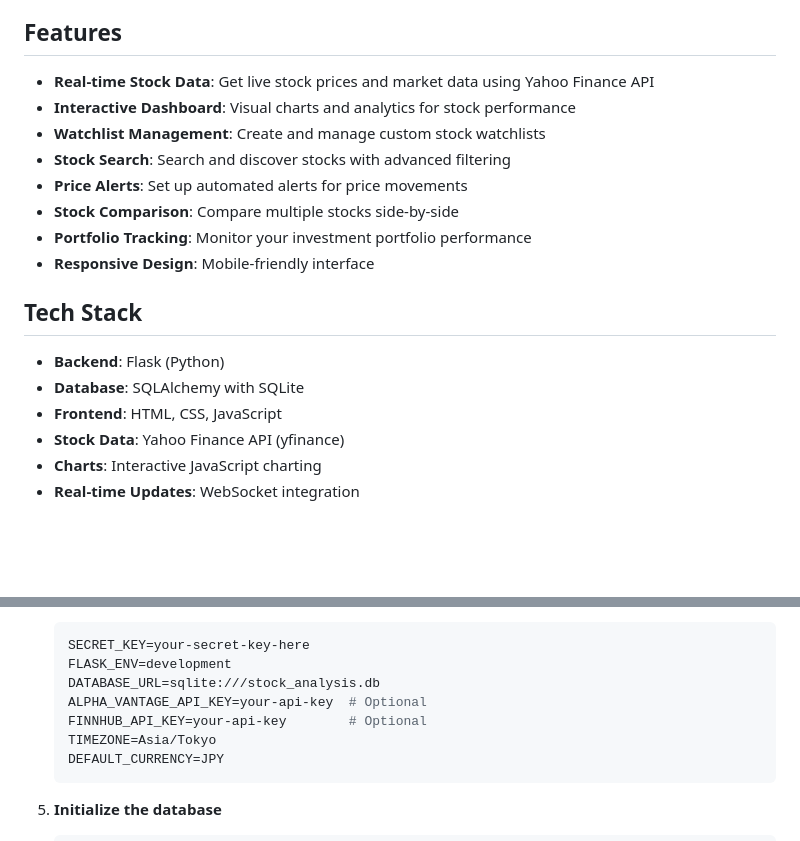
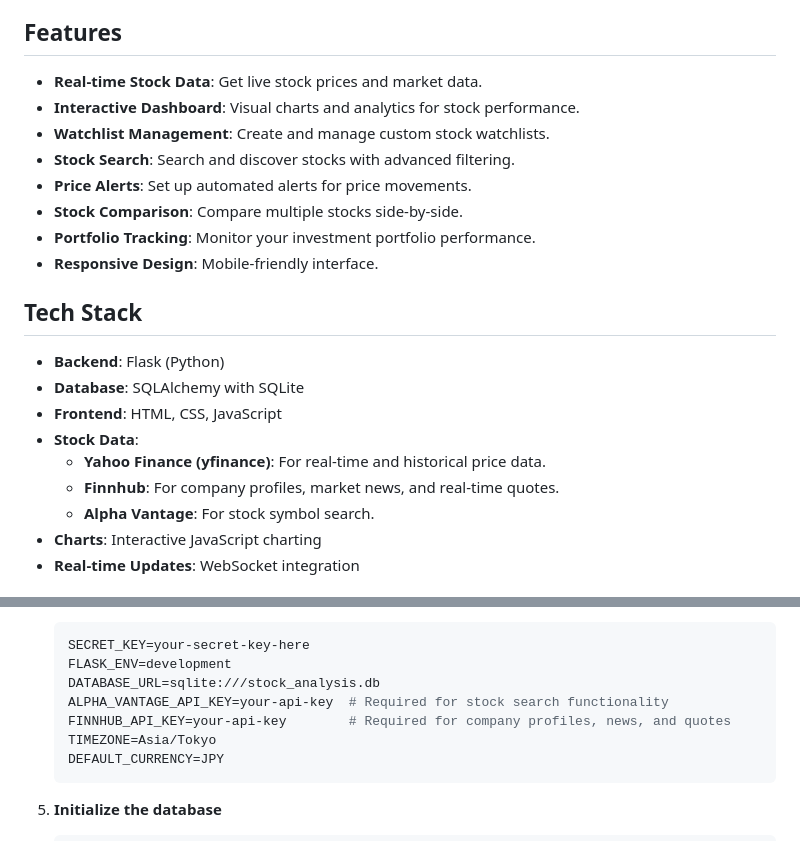
Before and after one commit to rikuto-mikado/stock-analysis-tool, a Markdown page: README.md, 2 parts joined by grey strips. Drawn GitHub-style; blank space fills up the shorter version.

````diff
--- a/README.md
+++ b/README.md
@@ -4,21 +4,24 @@ A comprehensive web-based stock analysis application built with Flask that provi
 
 ## Features
 
-- **Real-time Stock Data**: Get live stock prices and market data using Yahoo Finance API
-- **Interactive Dashboard**: Visual charts and analytics for stock performance
-- **Watchlist Management**: Create and manage custom stock watchlists
-- **Stock Search**: Search and discover stocks with advanced filtering
-- **Price Alerts**: Set up automated alerts for price movements
-- **Stock Comparison**: Compare multiple stocks side-by-side
-- **Portfolio Tracking**: Monitor your investment portfolio performance
-- **Responsive Design**: Mobile-friendly interface
+- **Real-time Stock Data**: Get live stock prices and market data.
+- **Interactive Dashboard**: Visual charts and analytics for stock performance.
+- **Watchlist Management**: Create and manage custom stock watchlists.
+- **Stock Search**: Search and discover stocks with advanced filtering.
+- **Price Alerts**: Set up automated alerts for price movements.
+- **Stock Comparison**: Compare multiple stocks side-by-side.
+- **Portfolio Tracking**: Monitor your investment portfolio performance.
+- **Responsive Design**: Mobile-friendly interface.
 
 ## Tech Stack
 
 - **Backend**: Flask (Python)
 - **Database**: SQLAlchemy with SQLite
 - **Frontend**: HTML, CSS, JavaScript
-- **Stock Data**: Yahoo Finance API (yfinance)
+- **Stock Data**:
+  - **Yahoo Finance (yfinance)**: For real-time and historical price data.
+  - **Finnhub**: For company profiles, market news, and real-time quotes.
+  - **Alpha Vantage**: For stock symbol search.
 - **Charts**: Interactive JavaScript charting
 - **Real-time Updates**: WebSocket integration
 
@@ -52,8 +55,8 @@ A comprehensive web-based stock analysis application built with Flask that provi
    SECRET_KEY=your-secret-key-here
    FLASK_ENV=development
    DATABASE_URL=sqlite:///stock_analysis.db
-   ALPHA_VANTAGE_API_KEY=your-api-key  # Optional
-   FINNHUB_API_KEY=your-api-key        # Optional
+   ALPHA_VANTAGE_API_KEY=your-api-key  # Required for stock search functionality
+   FINNHUB_API_KEY=your-api-key        # Required for company profiles, news, and quotes
    TIMEZONE=Asia/Tokyo
    DEFAULT_CURRENCY=JPY
    ```
````
Also changed, not shown: other parts of README.md (+14 -14 lines).
